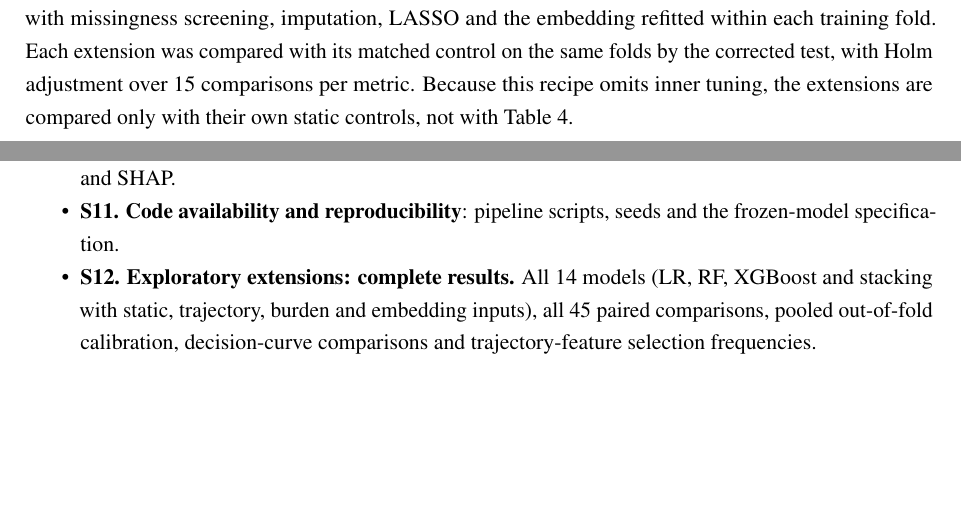
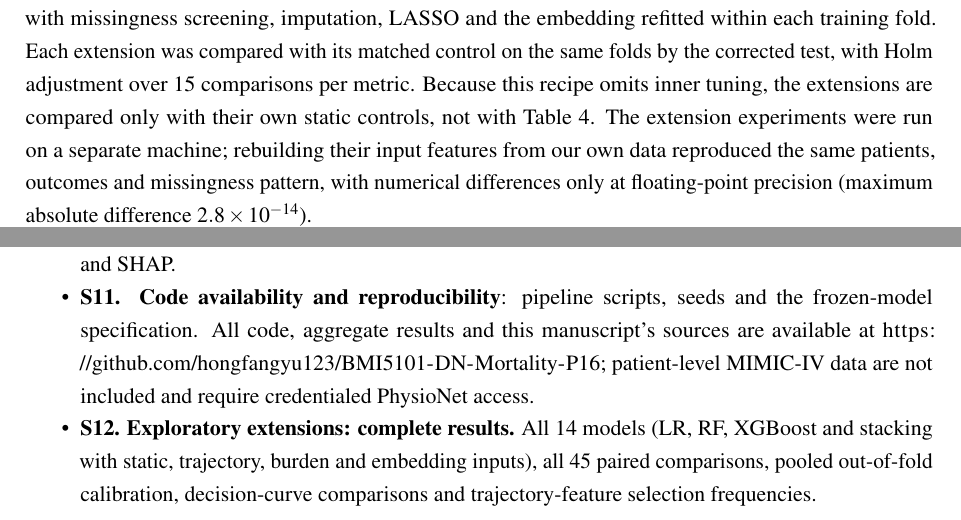
Before and after one commit to hongfangyu123/BMI5101-DN-Mortality-P16, a LaTeX paper (paper/main.tex, which reads paper/body.tex, paper/supplementary.tex): two parts of pages 11 and 25 of 25, joined at a grey line, cut so that both start at the same text, the shorter picture padded with empty space. Compiled offline with pdfLaTeX.

Commit message:
Paper: extension data check and code availability
Co-Authored-By: Claude Opus 5.5 <noreply@anthropic.com>

```diff
--- a/paper/body.tex
+++ b/paper/body.tex
@@ -535,7 +535,11 @@ with missingness screening, imputation, LASSO and the embedding refitted within
 each training fold. Each extension was compared with its matched control on the
 same folds by the corrected test, with Holm adjustment over 15 comparisons per
 metric. Because this recipe omits inner tuning, the extensions are compared only
-with their own static controls, not with Table 4.
+with their own static controls, not with Table 4. The extension experiments were
+run on a separate machine; rebuilding their input features from our own data
+reproduced the same patients, outcomes and missingness pattern, with numerical
+differences only at floating-point precision (maximum absolute difference
+\(2.8 \times 10^{-14}\)).
 
 \hypertarget{results}{%
 \section{Results}\label{results}}
--- a/paper/supplementary.tex
+++ b/paper/supplementary.tex
@@ -44,7 +44,11 @@
   selection, validation AUROC and SHAP.
 \item
   \textbf{S11. Code availability and reproducibility}: pipeline scripts,
-  seeds and the frozen-model specification.
+  seeds and the frozen-model specification. All code, aggregate results
+  and this manuscript's sources are available at
+  \url{https://github.com/hongfangyu123/BMI5101-DN-Mortality-P16};
+  patient-level MIMIC-IV data are not included and require credentialed
+  PhysioNet access.
 \item
   \textbf{S12. Exploratory extensions: complete results.} All 14 models
   (LR, RF, XGBoost and stacking with static, trajectory, burden and
```
Also changed, not shown: paper/numbers_v2.md (+1 -0 lines), paper/paper_v2_en.md (+2 -2 lines), paper/main.pdf.
